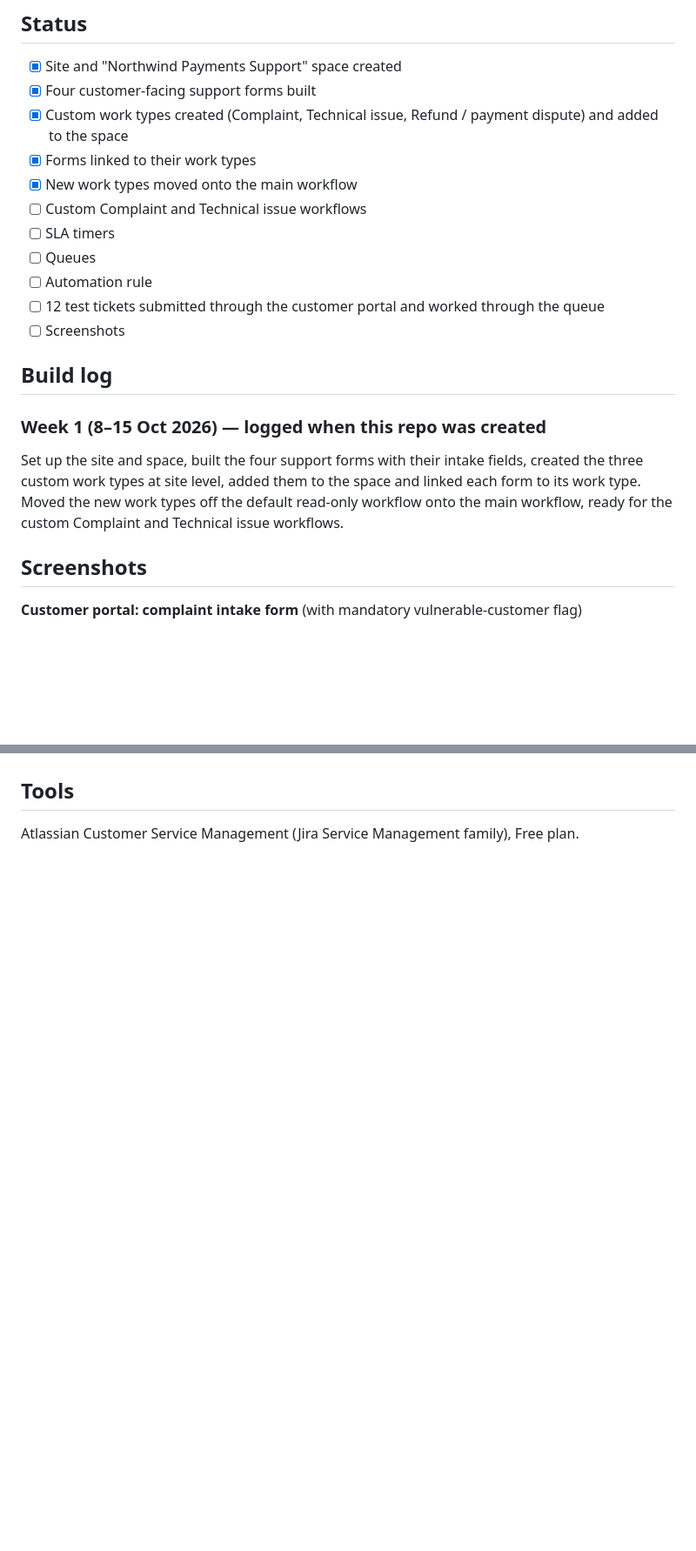
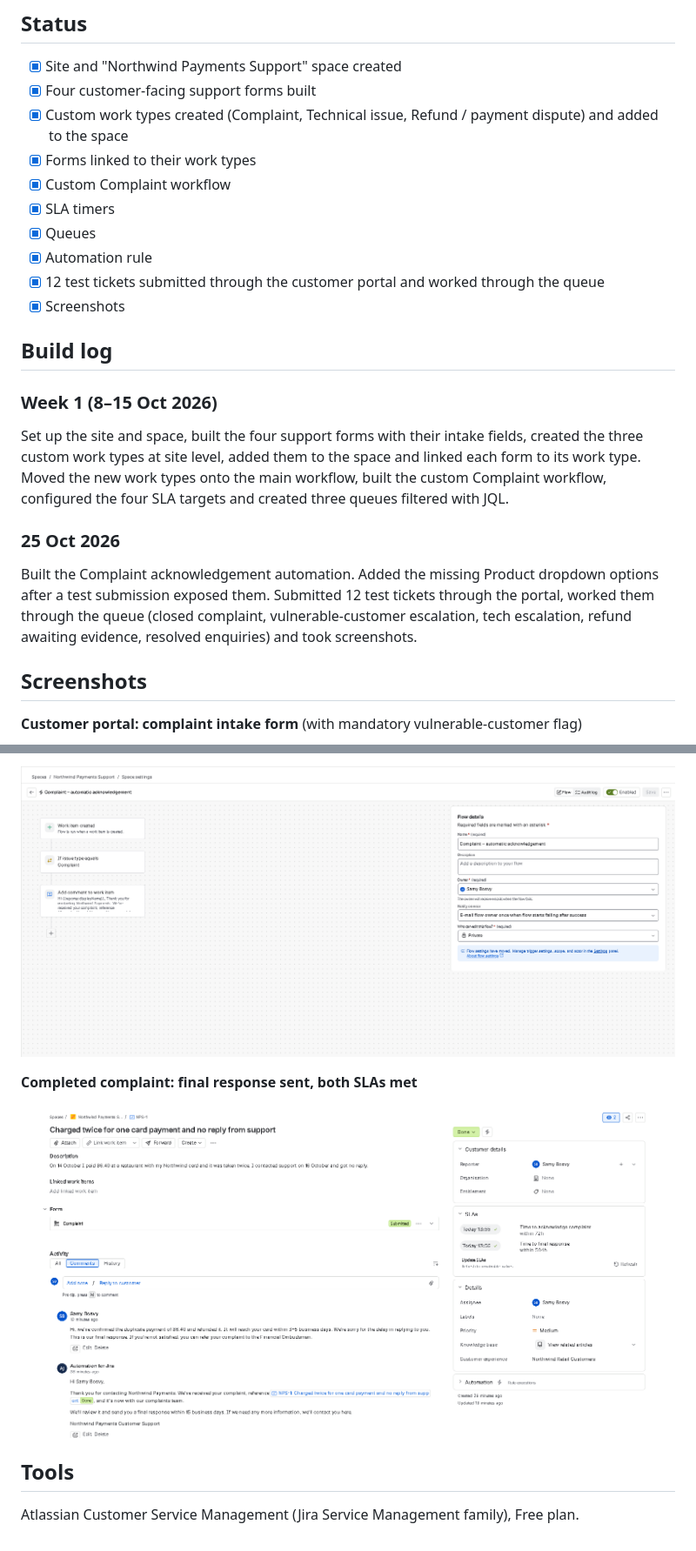
Before and after one commit to SamyBosvy/jira-support-desk, a Markdown page: README.md, 2 parts joined by grey strips. Shown at 87% size. Rendered like a GitHub page; pictures changed too: screenshots/06-automation-rule.png (added), screenshots/07-completed-complaint.png (added); blank space fills up the shorter version.

```diff
--- a/README.md
+++ b/README.md
@@ -53,18 +70,20 @@ A payments company gets very different contacts through one front door: quick qu
 - [x] Four customer-facing support forms built
 - [x] Custom work types created (Complaint, Technical issue, Refund / payment dispute) and added to the space
 - [x] Forms linked to their work types
-- [x] New work types moved onto the main workflow
-- [ ] Custom Complaint and Technical issue workflows
-- [ ] SLA timers
-- [ ] Queues
-- [ ] Automation rule
-- [ ] 12 test tickets submitted through the customer portal and worked through the queue
-- [ ] Screenshots
+- [x] Custom Complaint workflow
+- [x] SLA timers
+- [x] Queues
+- [x] Automation rule
+- [x] 12 test tickets submitted through the customer portal and worked through the queue
+- [x] Screenshots
 
 ## Build log
 
-### Week 1 (8–15 Oct 2026) — logged when this repo was created
-Set up the site and space, built the four support forms with their intake fields, created the three custom work types at site level, added them to the space and linked each form to its work type. Moved the new work types off the default read-only workflow onto the main workflow, ready for the custom Complaint and Technical issue workflows.
+### Week 1 (8–15 Oct 2026)
+Set up the site and space, built the four support forms with their intake fields, created the three custom work types at site level, added them to the space and linked each form to its work type. Moved the new work types onto the main workflow, built the custom Complaint workflow, configured the four SLA targets and created three queues filtered with JQL.
+
+### 25 Oct 2026
+Built the Complaint acknowledgement automation. Added the missing Product dropdown options after a test submission exposed them. Submitted 12 test tickets through the portal, worked them through the queue (closed complaint, vulnerable-customer escalation, tech escalation, refund awaiting evidence, resolved enquiries) and took screenshots.
 
 ## Screenshots
 
@@ -80,3 +112,8 @@ Still to come: queue with SLA timers, complaint workflow, a completed complaint
+![Automation rule](screenshots/06-automation-rule.png)
+
+**Completed complaint: final response sent, both SLAs met**
+
+![Completed complaint](screenshots/07-completed-complaint.png)
 
 ## Tools
 
```
Also changed, not shown: other parts of README.md (+43 -13 lines), screenshots/03-all-open-queue.png (added), screenshots/04-complaint-sla-timers.png (added), screenshots/05-complaint-workflow.png (added).
